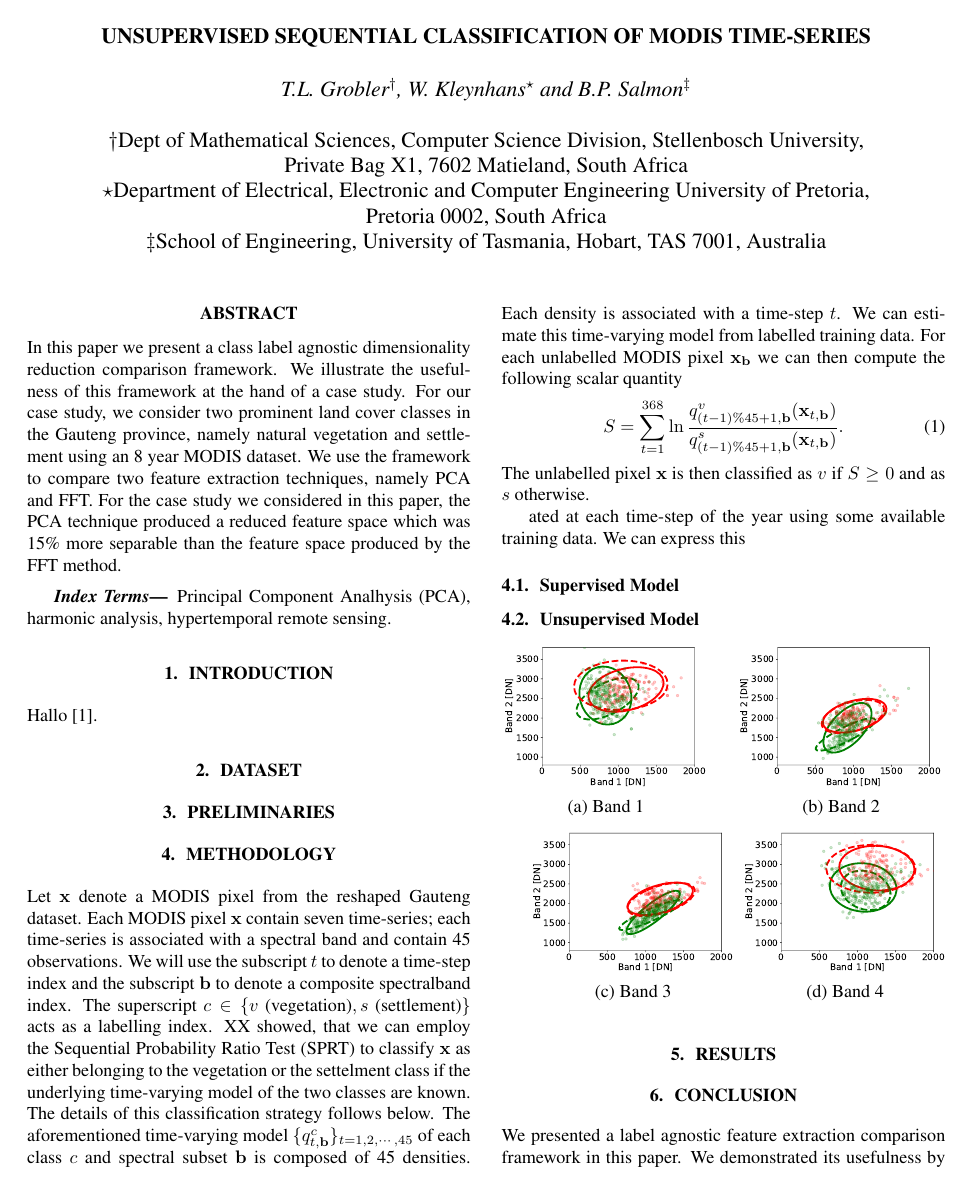
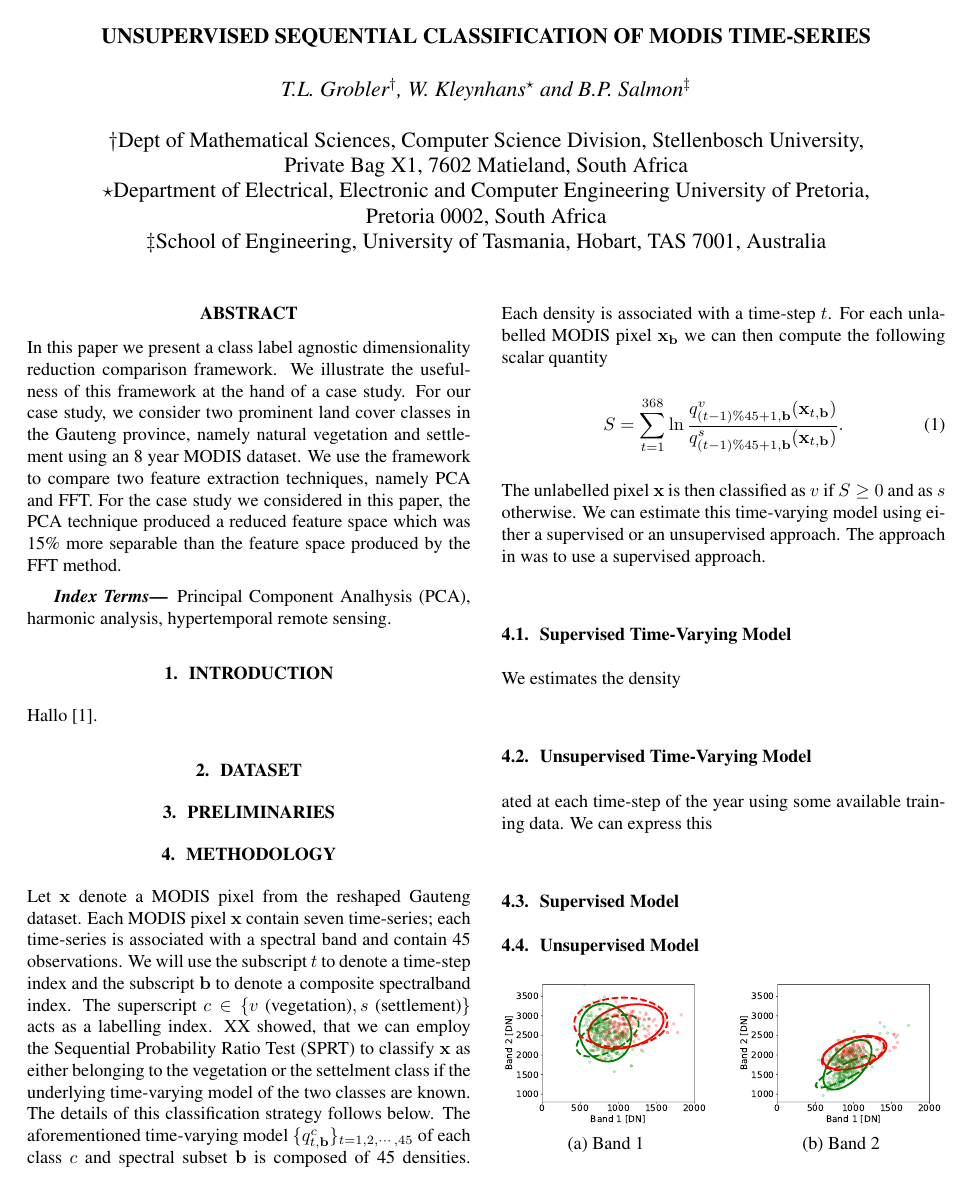
Before and after one commit to Trienko/dimred, a LaTeX paper (New_idea/IGARSS/Template.tex): page 1 of 3. Compiled offline with pdfLaTeX.

Commit message:
started working on paper

```diff
--- a/New_idea/IGARSS/Template.tex
+++ b/New_idea/IGARSS/Template.tex
@@ -77,11 +77,21 @@ Hallo \cite{almeida2015}.
 Let $\mathbf{x}$ denote a MODIS pixel from the reshaped Gauteng dataset. Each MODIS pixel $\mathbf{x}$ contain seven time-series; each time-series is associated with a spectral band and contain 45 observations.
 We will use the subscript $t$ to denote a time-step index and the subscript $\mathbf{b}$ to denote a composite spectralband index. The superscript $c\in\{v~\textrm{(vegetation)},s~\textrm{(settlement)}\}$ acts as a labelling index. XX showed, that we can employ the Sequential Probability Ratio Test (SPRT) to classify $\mathbf{x}$ as either belonging to the vegetation or the settelment class if
 the underlying time-varying model of the two classes are known. The details of this classification strategy follows below. The aforementioned time-varying model $\{q_{t,\mathbf{b}}^c\}_{t=1,2,\cdots,45}$ of each class $c$ and spectral subset $\mathbf{b}$ is composed of 45 densities. Each density is associated with a time-step $t$.
-We can estimate this time-varying model from labelled training data. For each unlabelled MODIS pixel $\mathbf{x}_{\mathbf{b}}$ we can then compute the following scalar quantity
+For each unlabelled MODIS pixel $\mathbf{x}_{\mathbf{b}}$ we can then compute the following scalar quantity
 \begin{equation}
 S = \sum_{t=1}^{368} \ln \frac{q_{(t-1)\%45+1,\mathbf{b}}^v(\mathbf{x}_{t,\mathbf{b}})}{q_{(t-1)\%45+1,\mathbf{b}}^s(\mathbf{x}_{t,\mathbf{b}})}.
 \end{equation}
-The unlabelled pixel $\mathbf{x}$ is then classified as $v$ if $S\geq 0$ and as $s$ otherwise.
+The unlabelled pixel $\mathbf{x}$ is then classified as $v$ if $S\geq 0$ and as $s$ otherwise. We can estimate this time-varying model using either a supervised or an unsupervised
+approach. The approach in was to use a supervised approach.
+
+
+\subsection{Supervised Time-Varying Model}
+We estimates the density
+
+
+\subsection{Unsupervised Time-Varying Model}
+
+
 
 
 
```
